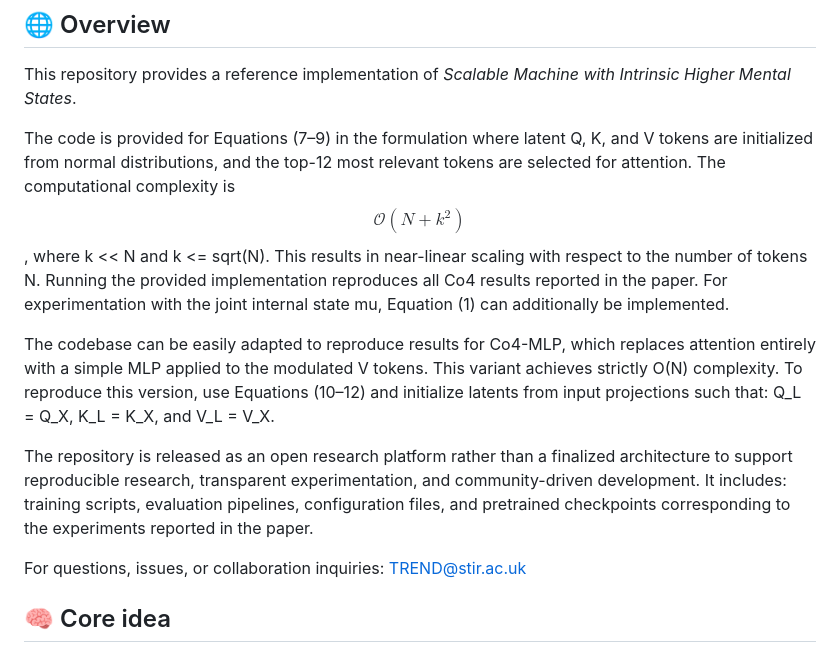
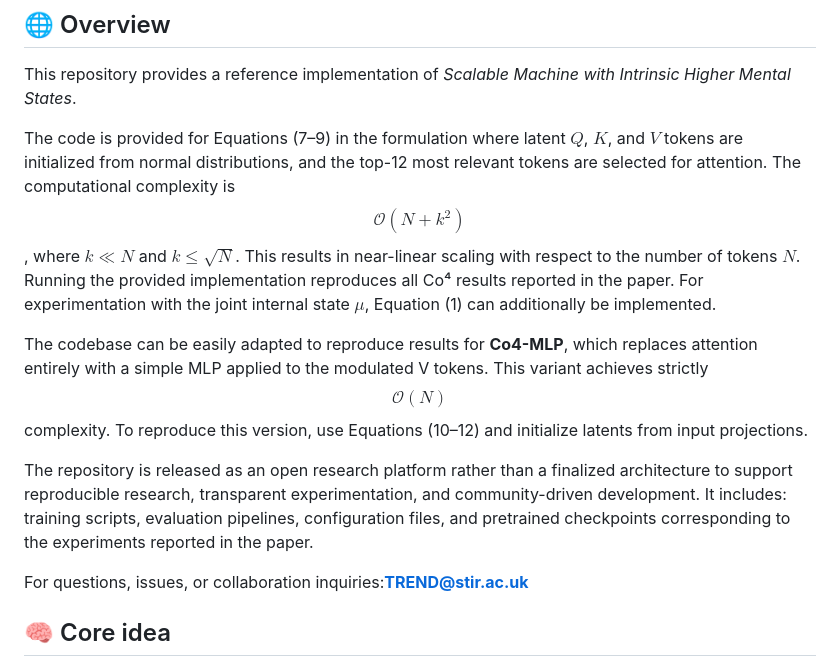
Before and after one commit to ARIA-Funded-TREND/HMS, a Markdown page: README.md, the part around the change. GitHub-like rendering.

```diff
--- a/README.md
+++ b/README.md
@@ -13,13 +13,13 @@
 ## 🌐 Overview
 This repository provides a reference implementation of *Scalable Machine with Intrinsic Higher Mental States*.
 
-The code is provided for Equations (7–9) in the formulation where latent Q, K, and V tokens are initialized from normal distributions, and the top-12 most relevant tokens are selected for attention. The computational complexity is $$\mathcal{O}(N + k^2)$$, where k << N and k <= sqrt(N). This results in near-linear scaling with respect to the number of tokens N. Running the provided implementation reproduces all Co4 results reported in the paper. For experimentation with the joint internal state mu, Equation (1) can additionally be implemented.
+The code is provided for Equations (7–9) in the formulation where latent $Q$, $K$, and $V$ tokens are initialized from normal distributions, and the top-12 most relevant tokens are selected for attention. The computational complexity is $$\mathcal{O}(N + k^2)$$, where $k \ll N$ and $k \le \sqrt{N}$. This results in near-linear scaling with respect to the number of tokens $N$. Running the provided implementation reproduces all Co⁴ results reported in the paper. For experimentation with the joint internal state $\mu$, Equation (1) can additionally be implemented.
 
-The codebase can be easily adapted to reproduce results for Co4-MLP, which replaces attention entirely with a simple MLP applied to the modulated V tokens. This variant achieves strictly O(N) complexity. To reproduce this version, use Equations (10–12) and initialize latents from input projections such that: Q_L = Q_X, K_L = K_X, and V_L = V_X.
+The codebase can be easily adapted to reproduce results for **Co4-MLP**, which replaces attention entirely with a simple MLP applied to the modulated V tokens. This variant achieves strictly $$\mathcal{O}(N)$$ complexity. To reproduce this version, use Equations (10–12) and initialize latents from input projections.
 
 The repository is released as an open research platform rather than a finalized architecture to support reproducible research, transparent experimentation, and community-driven development. It includes: training scripts, evaluation pipelines, configuration files, and pretrained checkpoints corresponding to the experiments reported in the paper.
 
-For questions, issues, or collaboration inquiries: TREND@stir.ac.uk
+For questions, issues, or collaboration inquiries:**TREND@stir.ac.uk**
 
 ## 🧠 Core idea
 
```
